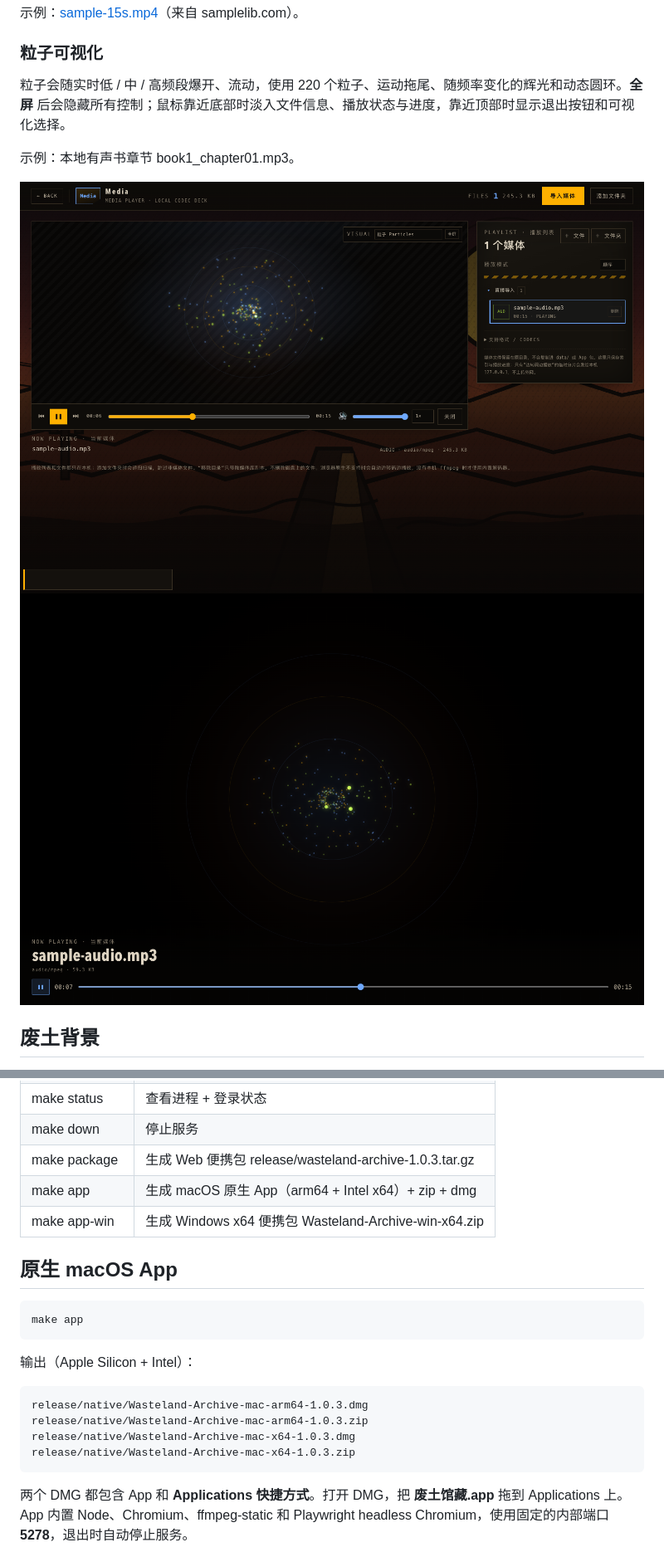
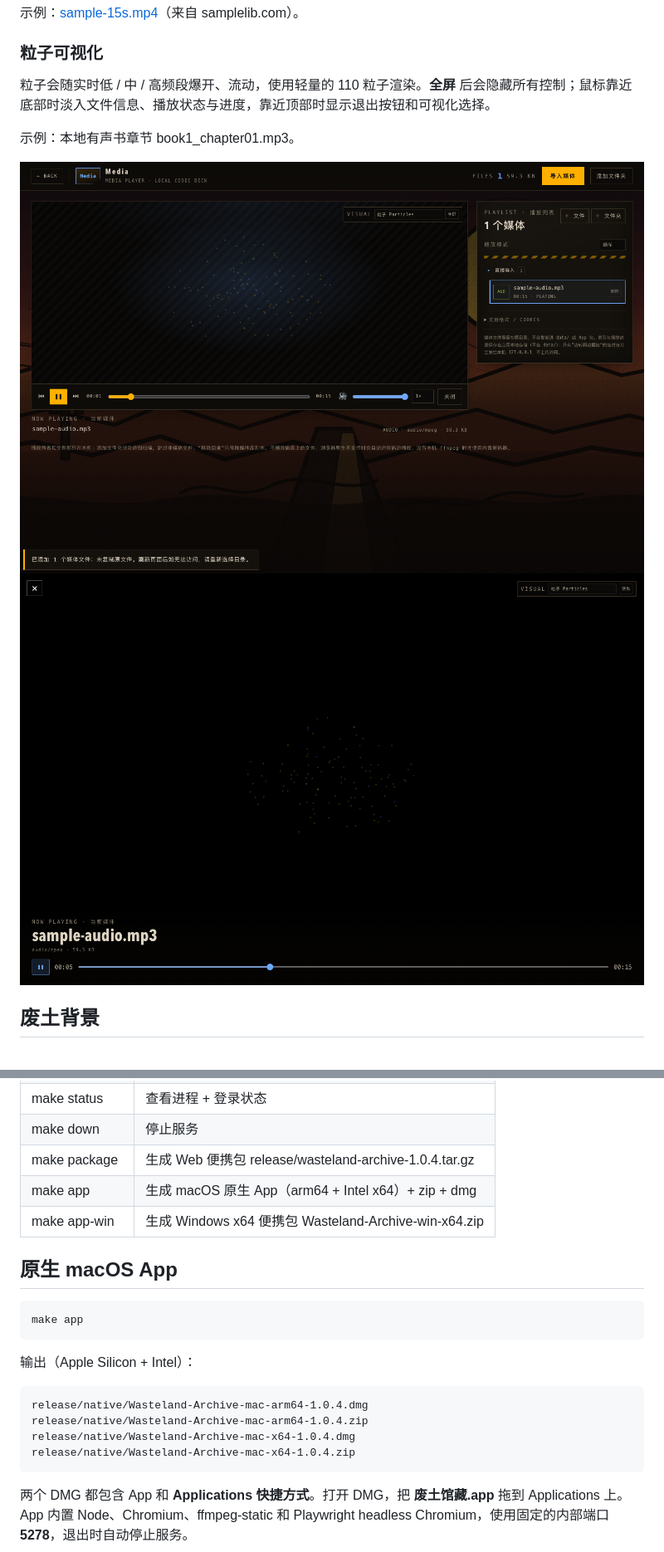
Before and after one commit to jacobcui/wastland-archive, a Markdown page: langs/README.zh-CN.md, 2 parts joined by grey strips. Shown at 83% size. Rendered like a GitHub page; pictures changed too: docs/media-particles-fullscreen.png, docs/media-particles.png.

Commit message:
Release 1.0.4: roll back particle visualizer for performance

```diff
--- a/langs/README.zh-CN.md
+++ b/langs/README.zh-CN.md
@@ -63,7 +63,7 @@
 
 ### 粒子可视化
 
-粒子会随实时低 / 中 / 高频段爆开、流动，使用 220 个粒子、运动拖尾、随频率变化的辉光和动态圆环。**全屏** 后会隐藏所有控制；鼠标靠近底部时淡入文件信息、播放状态与进度，靠近顶部时显示退出按钮和可视化选择。
+粒子会随实时低 / 中 / 高频段爆开、流动，使用轻量的 110 粒子渲染。**全屏** 后会隐藏所有控制；鼠标靠近底部时淡入文件信息、播放状态与进度，靠近顶部时显示退出按钮和可视化选择。
 
 示例：本地有声书章节 book1_chapter01.mp3。
 
@@ -127,7 +127,7 @@ make up 会运行 scripts/bootstrap.sh：
 | make bootstrap | 只检测/安装环境 |
 | make status | 查看进程 + 登录状态 |
 | make down | 停止服务 |
-| make package | 生成 Web 便携包 release/wasteland-archive-1.0.3.tar.gz |
+| make package | 生成 Web 便携包 release/wasteland-archive-1.0.4.tar.gz |
 | make app | 生成 macOS 原生 App（arm64 + Intel x64）+ zip + dmg |
 | make app-win | 生成 Windows x64 便携包 Wasteland-Archive-win-x64.zip |
 
@@ -140,10 +140,10 @@ make app
 输出（Apple Silicon + Intel）：
 
 ~~~text
-release/native/Wasteland-Archive-mac-arm64-1.0.3.dmg
-release/native/Wasteland-Archive-mac-arm64-1.0.3.zip
-release/native/Wasteland-Archive-mac-x64-1.0.3.dmg
-release/native/Wasteland-Archive-mac-x64-1.0.3.zip
+release/native/Wasteland-Archive-mac-arm64-1.0.4.dmg
+release/native/Wasteland-Archive-mac-arm64-1.0.4.zip
+release/native/Wasteland-Archive-mac-x64-1.0.4.dmg
+release/native/Wasteland-Archive-mac-x64-1.0.4.zip
 ~~~
 
 两个 DMG 都包含 App 和 **Applications 快捷方式**。打开 DMG，把 **废土馆藏.app** 拖到 Applications 上。App 内置 Node、Chromium、ffmpeg-static 和 Playwright headless Chromium，使用固定的内部端口 **5278**，退出时自动停止服务。
```
Also changed, not shown: other parts of langs/README.zh-CN.md (+2 -2 lines), CHANGELOG.md (+6 -0 lines), README.md (+8 -8 lines), docs/native-app.png, 5 other files.
